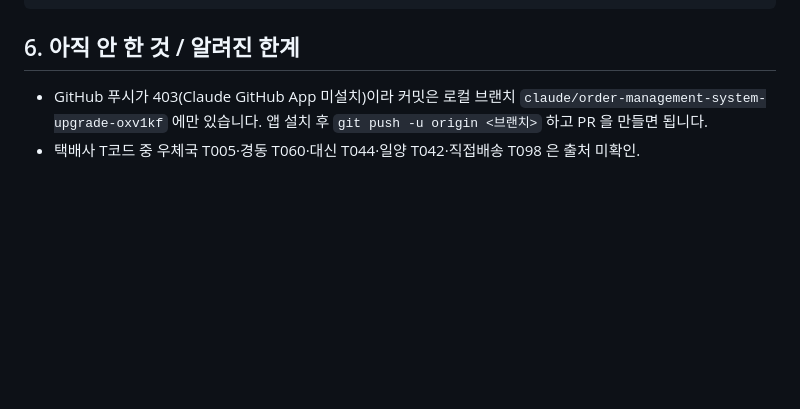
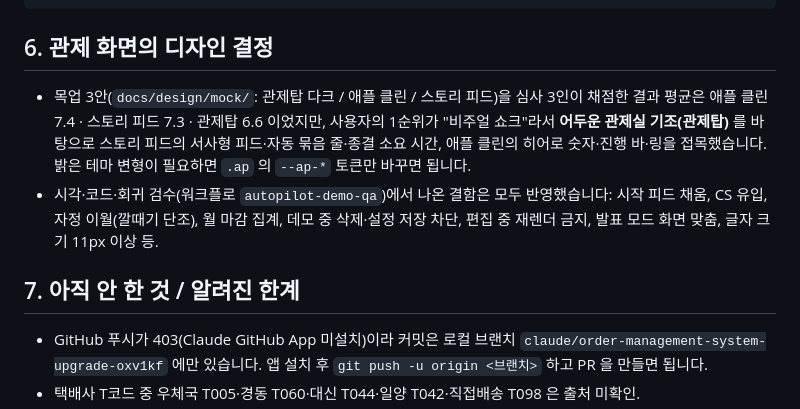
Before and after one commit to whwognl/dfsdd, a Markdown page: docs/HANDOFF.md, the part around the change. Drawn GitHub-style; blank space fills up the shorter version.

Commit message:
HANDOFF: 관제 화면 디자인 결정·검수 반영 기록
Co-Authored-By: Claude Fable 5.1 <noreply@anthropic.com>
Claude-Session: https://claude.ai/code/session_01TTCJzRwr4HNxgv2pSs6ohs

````diff
--- a/docs/HANDOFF.md
+++ b/docs/HANDOFF.md
@@ -56,7 +56,12 @@ node tools/verify-export.js /tmp/smoke-btn-exp-src-xls.xls sample/소스샘플_3
 SHOTS=1 node tools/demo-smoke.js 25 600           # 데모: 80억 페이스·탭 렌더·DOM 안정·종료 복원 (/tmp/shots/demo-*.png)
 ```
 
-## 6. 아직 안 한 것 / 알려진 한계
+## 6. 관제 화면의 디자인 결정
+
+- 목업 3안(`docs/design/mock/`: 관제탑 다크 / 애플 클린 / 스토리 피드)을 심사 3인이 채점한 결과 평균은 애플 클린 7.4 · 스토리 피드 7.3 · 관제탑 6.6 이었지만, 사용자의 1순위가 "비주얼 쇼크"라서 **어두운 관제실 기조(관제탑)** 를 바탕으로 스토리 피드의 서사형 피드·자동 묶음 줄·종결 소요 시간, 애플 클린의 히어로 숫자·진행 바·링을 접목했습니다. 밝은 테마 변형이 필요하면 `.ap` 의 `--ap-*` 토큰만 바꾸면 됩니다.
+- 시각·코드·회귀 검수(워크플로 `autopilot-demo-qa`)에서 나온 결함은 모두 반영했습니다: 시작 피드 채움, CS 유입, 자정 이월(깔때기 단조), 월 마감 집계, 데모 중 삭제·설정 저장 차단, 편집 중 재렌더 금지, 발표 모드 화면 맞춤, 글자 크기 11px 이상 등.
+
+## 7. 아직 안 한 것 / 알려진 한계
 
 - GitHub 푸시가 403(Claude GitHub App 미설치)이라 커밋은 로컬 브랜치 `claude/order-management-system-upgrade-oxv1kf` 에만 있습니다. 앱 설치 후 `git push -u origin <브랜치>` 하고 PR 을 만들면 됩니다.
 - 택배사 T코드 중 우체국 T005·경동 T060·대신 T044·일양 T042·직접배송 T098 은 출처 미확인.
````
